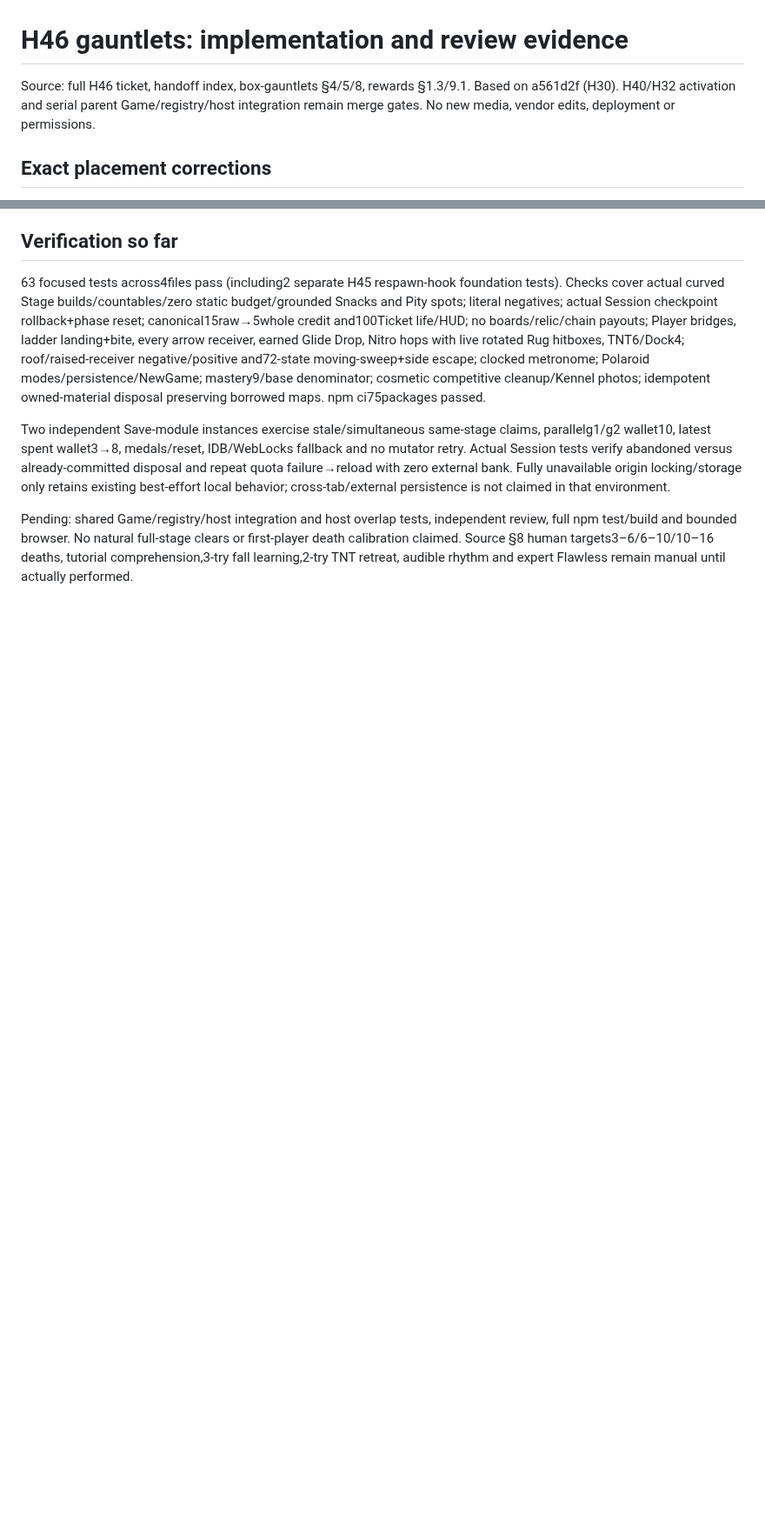
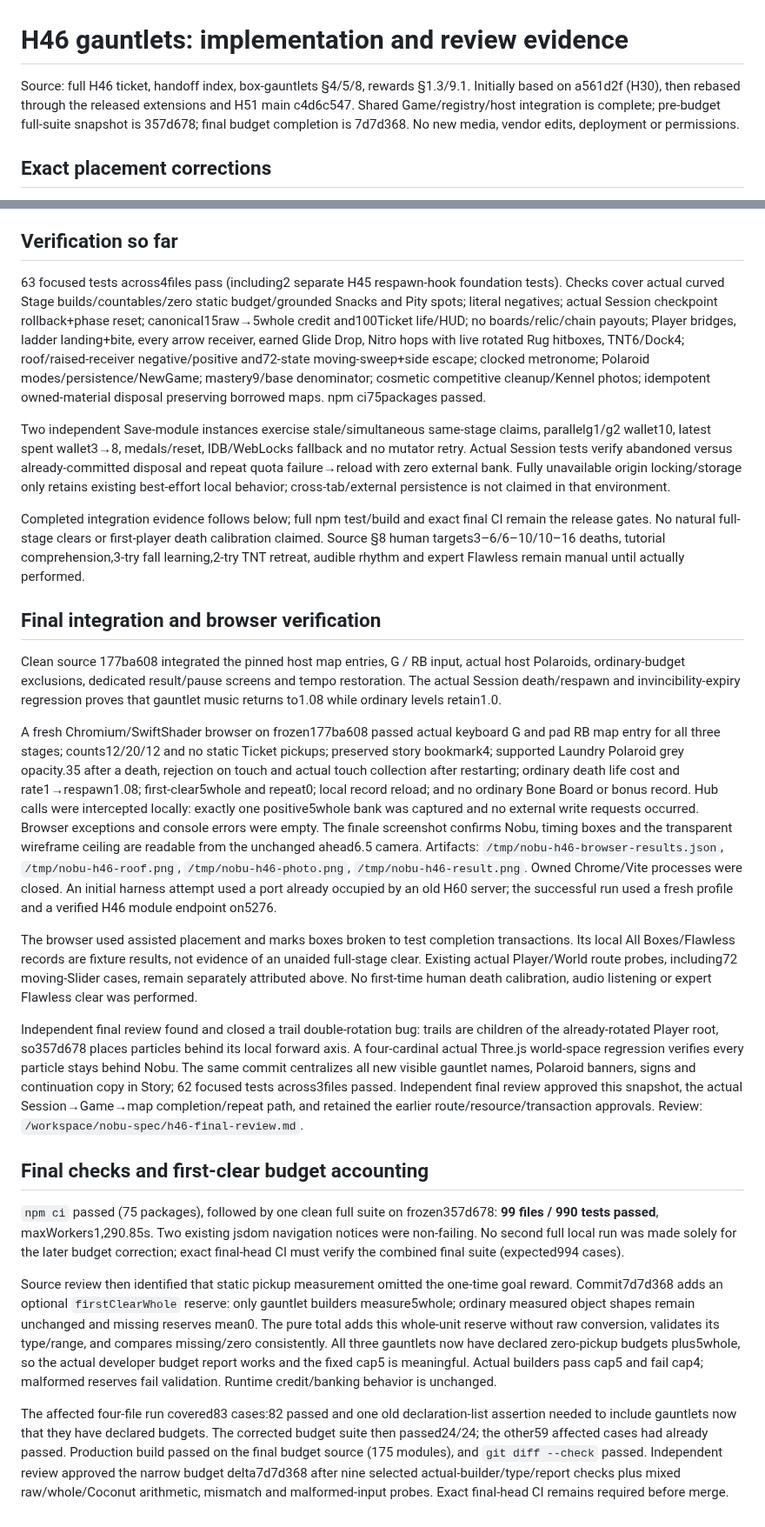
Before and after one commit to crrreatorrr/nobu, a Markdown page: docs/expansion/h46-review.md, 2 parts joined by grey strips. Shown at 87% size. Drawn GitHub-style; blank space fills up the shorter version.

Commit message:
Record integrated Gauntlet verification and manual limits

```diff
--- a/docs/expansion/h46-review.md
+++ b/docs/expansion/h46-review.md
@@ -1,6 +1,6 @@
 # H46 gauntlets: implementation and review evidence
 
-Source: full H46 ticket, handoff index, box-gauntlets §4/5/8, rewards §1.3/9.1. Based on a561d2f (H30). H40/H32 activation and serial parent Game/registry/host integration remain merge gates. No new media, vendor edits, deployment or permissions.
+Source: full H46 ticket, handoff index, box-gauntlets §4/5/8, rewards §1.3/9.1. Initially based on a561d2f (H30), then rebased through the released extensions and H51 main c4d6c547. Shared Game/registry/host integration is complete; pre-budget full-suite snapshot is 357d678; final budget completion is 7d7d368. No new media, vendor edits, deployment or permissions.
 
 ## Exact placement corrections
 
@@ -43,4 +43,24 @@ Shared Game/registry/host/kit/map wiring is reserved to parent; contract `/tmp/h
 
 Two independent Save-module instances exercise stale/simultaneous same-stage claims, parallelg1/g2 wallet10, latest spent wallet3→8, medals/reset, IDB/WebLocks fallback and no mutator retry. Actual Session tests verify abandoned versus already-committed disposal and repeat quota failure→reload with zero external bank. Fully unavailable origin locking/storage only retains existing best-effort local behavior; cross-tab/external persistence is not claimed in that environment.
 
-Pending: shared Game/registry/host integration and host overlap tests, independent review, full npm test/build and bounded browser. No natural full-stage clears or first-player death calibration claimed. Source §8 human targets3–6/6–10/10–16 deaths, tutorial comprehension,3-try fall learning,2-try TNT retreat, audible rhythm and expert Flawless remain manual until actually performed.
+Completed integration evidence follows below; full npm test/build and exact final CI remain the release gates. No natural full-stage clears or first-player death calibration claimed. Source §8 human targets3–6/6–10/10–16 deaths, tutorial comprehension,3-try fall learning,2-try TNT retreat, audible rhythm and expert Flawless remain manual until actually performed.
+
+
+## Final integration and browser verification
+
+Clean source 177ba608 integrated the pinned host map entries, G / RB input, actual host Polaroids, ordinary-budget exclusions, dedicated result/pause screens and tempo restoration. The actual Session death/respawn and invincibility-expiry regression proves that gauntlet music returns to1.08 while ordinary levels retain1.0.
+
+A fresh Chromium/SwiftShader browser on frozen177ba608 passed actual keyboard G and pad RB map entry for all three stages; counts12/20/12 and no static Ticket pickups; preserved story bookmark4; supported Laundry Polaroid grey opacity.35 after a death, rejection on touch and actual touch collection after restarting; ordinary death life cost and rate1→respawn1.08; first-clear5whole and repeat0; local record reload; and no ordinary Bone Board or bonus record. Hub calls were intercepted locally: exactly one positive5whole bank was captured and no external write requests occurred. Browser exceptions and console errors were empty. The finale screenshot confirms Nobu, timing boxes and the transparent wireframe ceiling are readable from the unchanged ahead6.5 camera. Artifacts: `/tmp/nobu-h46-browser-results.json`, `/tmp/nobu-h46-roof.png`, `/tmp/nobu-h46-photo.png`, `/tmp/nobu-h46-result.png`. Owned Chrome/Vite processes were closed. An initial harness attempt used a port already occupied by an old H60 server; the successful run used a fresh profile and a verified H46 module endpoint on5276.
+
+The browser used assisted placement and marks boxes broken to test completion transactions. Its local All Boxes/Flawless records are fixture results, not evidence of an unaided full-stage clear. Existing actual Player/World route probes, including72 moving-Slider cases, remain separately attributed above. No first-time human death calibration, audio listening or expert Flawless clear was performed.
+
+Independent final review found and closed a trail double-rotation bug: trails are children of the already-rotated Player root, so357d678 places particles behind its local forward axis. A four-cardinal actual Three.js world-space regression verifies every particle stays behind Nobu. The same commit centralizes all new visible gauntlet names, Polaroid banners, signs and continuation copy in Story; 62 focused tests across3files passed. Independent final review approved this snapshot, the actual Session→Game→map completion/repeat path, and retained the earlier route/resource/transaction approvals. Review: `/workspace/nobu-spec/h46-final-review.md`.
+
+
+## Final checks and first-clear budget accounting
+
+`npm ci` passed (75 packages), followed by one clean full suite on frozen357d678: **99 files / 990 tests passed**, maxWorkers1,290.85s. Two existing jsdom navigation notices were non-failing. No second full local run was made solely for the later budget correction; exact final-head CI must verify the combined final suite (expected994 cases).
+
+Source review then identified that static pickup measurement omitted the one-time goal reward. Commit7d7d368 adds an optional `firstClearWhole` reserve: only gauntlet builders measure5whole; ordinary measured object shapes remain unchanged and missing reserves mean0. The pure total adds this whole-unit reserve without raw conversion, validates its type/range, and compares missing/zero consistently. All three gauntlets now have declared zero-pickup budgets plus5whole, so the actual developer budget report works and the fixed cap5 is meaningful. Actual builders pass cap5 and fail cap4; malformed reserves fail validation. Runtime credit/banking behavior is unchanged.
+
+The affected four-file run covered83 cases:82 passed and one old declaration-list assertion needed to include gauntlets now that they have declared budgets. The corrected budget suite then passed24/24; the other59 affected cases had already passed. Production build passed on the final budget source (175 modules), and `git diff --check` passed. Independent review approved the narrow budget delta7d7d368 after nine selected actual-builder/type/report checks plus mixed raw/whole/Coconut arithmetic, mismatch and malformed-input probes. Exact final-head CI remains required before merge.
```
Also changed, not shown: other parts of docs/expansion/h46-review.md (+2 -2 lines).
